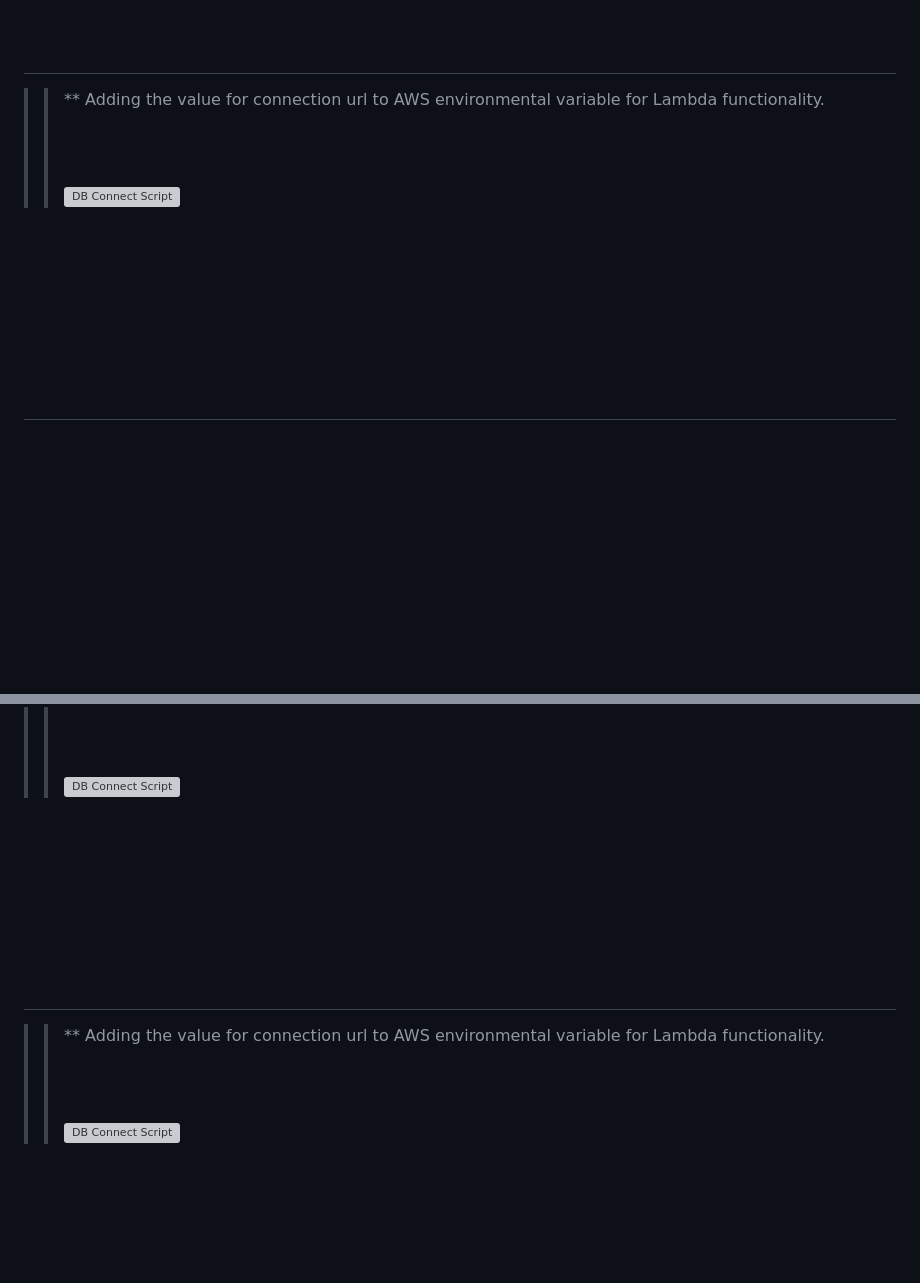
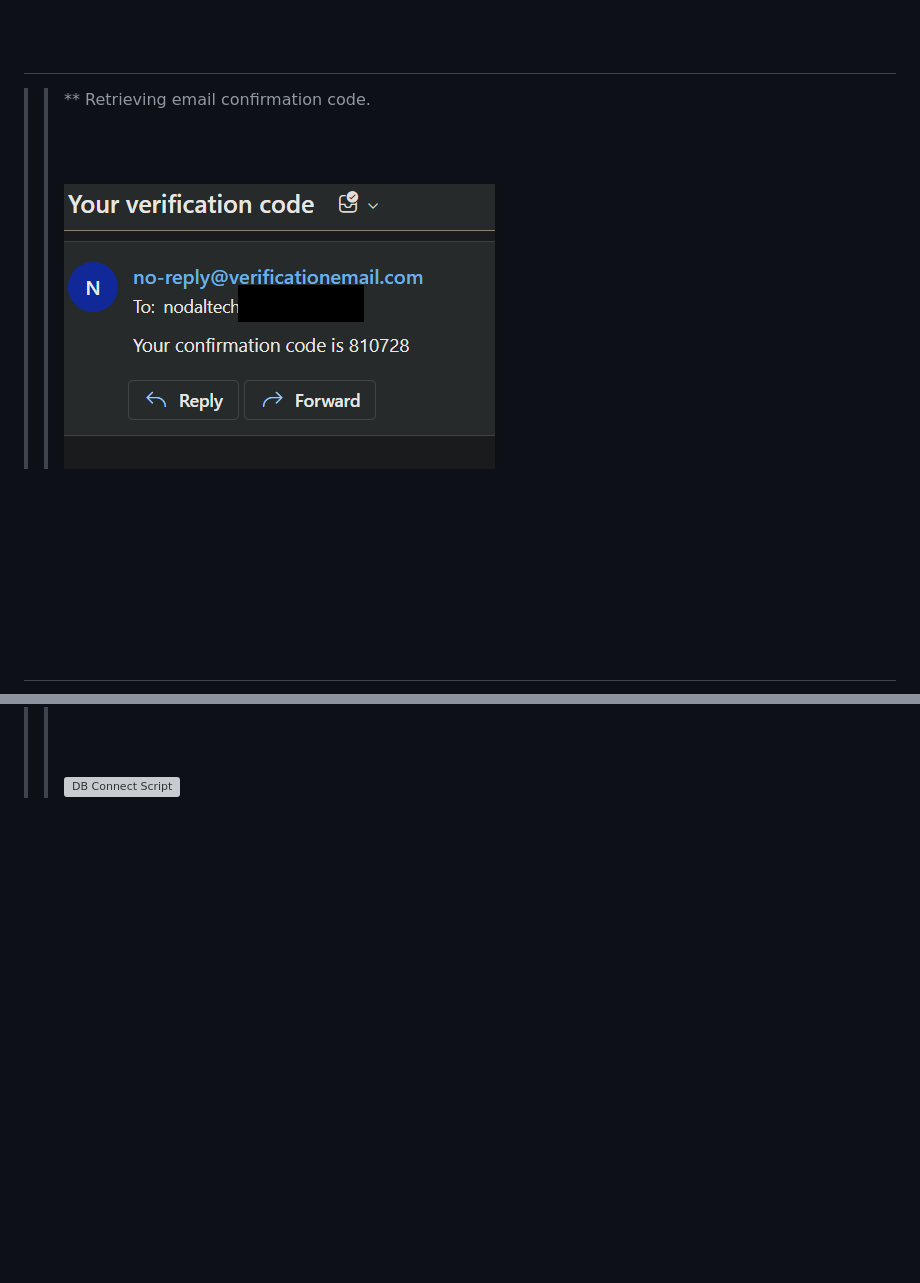
Before and after one commit to ultraman-labs/cruddur-to-rails, a Markdown page: journal/week4.md, 2 parts joined by grey strips. GitHub-like rendering; blank space fills up the shorter version; grey boxes are pictures that could not be loaded.

```diff
--- a/journal/week4.md
+++ b/journal/week4.md
@@ -112,8 +112,8 @@
 <br><br><br><br><br><br>
  ---
 
- >> ** Adding the value for connection url to AWS environmental variable for Lambda functionality. <br><br><br><br>
-  ![DB Connect Script](../_docs/assets/week4/addingenvvar.png)
+ >> ** Retrieving email confirmation code. <br><br><br><br>
+  ![DB Connect Script](../_docs/assets/week4/confirmationcode.png)
 
 <br><br><br><br><br><br>
  ---
@@ -123,9 +123,3 @@
 
 <br><br><br><br><br><br>
  ---
-
- >> ** Adding the value for connection url to AWS environmental variable for Lambda functionality. <br><br><br><br>
-  ![DB Connect Script](../_docs/assets/week4/addingenvvar.png)
-
-<br><br><br><br><br><br>
- ---
```
